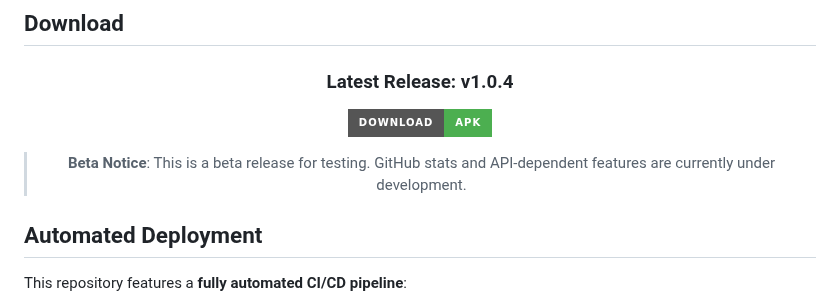
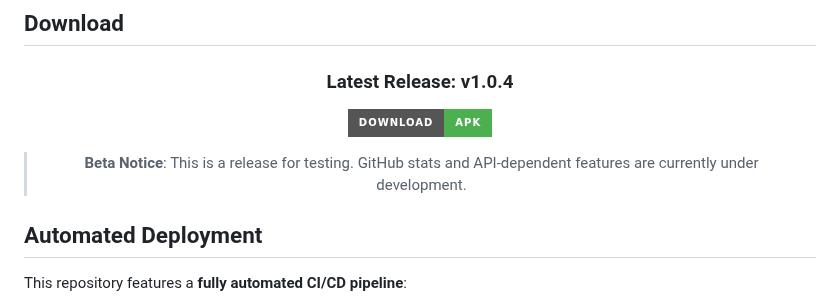
Before and after one commit to syedarhamraza/android-app, a Markdown page: README.md, the part around the change. Drawn GitHub-style; badges without logos.

Commit message:
Revise beta notice in README.md
Updated beta notice wording in README.

```diff
--- a/README.md
+++ b/README.md
@@ -35,7 +35,7 @@
 
   [![Download APK](https://img.shields.io/badge/Download-APK-4CAF50?style=for-the-badge&logo=android&logoColor=white)](https://github.com/syedarhamraza/android-app/releases/download/v1.0.4/syedarhamraza.portfolio.v1.0.4.apk)
 
-  > **Beta Notice**: This is a beta release for testing. GitHub stats and API-dependent features are currently under development.
+  > **Beta Notice**: This is a release for testing. GitHub stats and API-dependent features are currently under development.
 
 </div>
 
```
